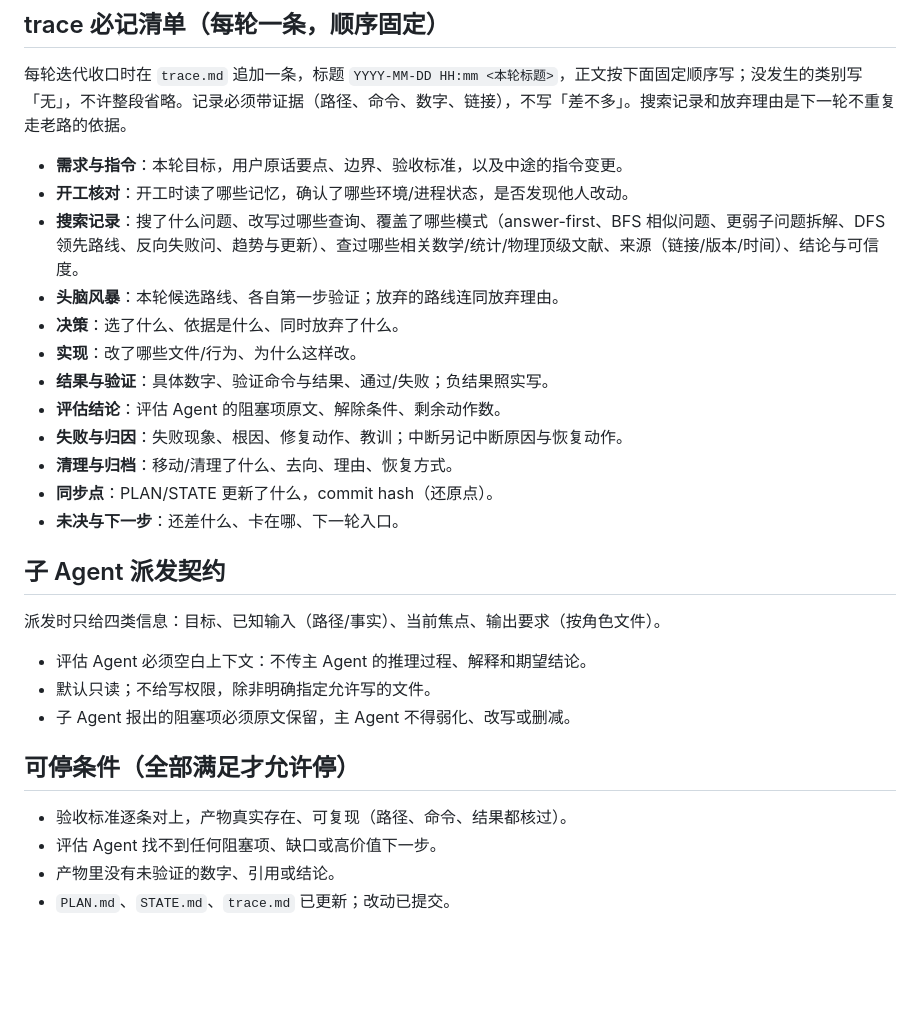
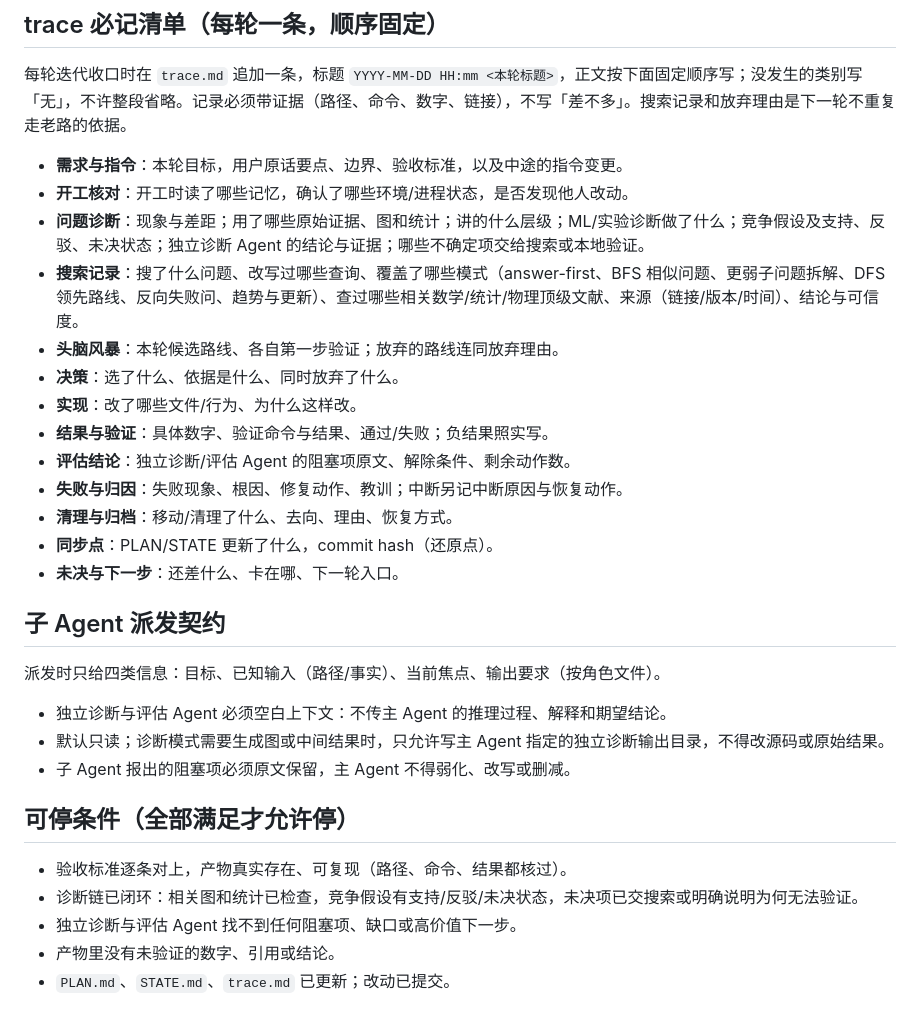
Before and after one commit to ztxtech/light-rsi, a Markdown page: AGENTS.md, the part around one of its changes. Drawn GitHub-style; blank space fills up the shorter version.

```diff
--- a/AGENTS.md
+++ b/AGENTS.md
@@ -54,12 +57,13 @@
 
 - **需求与指令**：本轮目标，用户原话要点、边界、验收标准，以及中途的指令变更。
 - **开工核对**：开工时读了哪些记忆，确认了哪些环境/进程状态，是否发现他人改动。
+- **问题诊断**：现象与差距；用了哪些原始证据、图和统计；讲的什么层级；ML/实验诊断做了什么；竞争假设及支持、反驳、未决状态；独立诊断 Agent 的结论与证据；哪些不确定项交给搜索或本地验证。
 - **搜索记录**：搜了什么问题、改写过哪些查询、覆盖了哪些模式（answer-first、BFS 相似问题、更弱子问题拆解、DFS 领先路线、反向失败问、趋势与更新）、查过哪些相关数学/统计/物理顶级文献、来源（链接/版本/时间）、结论与可信度。
 - **头脑风暴**：本轮候选路线、各自第一步验证；放弃的路线连同放弃理由。
 - **决策**：选了什么、依据是什么、同时放弃了什么。
 - **实现**：改了哪些文件/行为、为什么这样改。
 - **结果与验证**：具体数字、验证命令与结果、通过/失败；负结果照实写。
-- **评估结论**：评估 Agent 的阻塞项原文、解除条件、剩余动作数。
+- **评估结论**：独立诊断/评估 Agent 的阻塞项原文、解除条件、剩余动作数。
 - **失败与归因**：失败现象、根因、修复动作、教训；中断另记中断原因与恢复动作。
 - **清理与归档**：移动/清理了什么、去向、理由、恢复方式。
 - **同步点**：PLAN/STATE 更新了什么，commit hash（还原点）。
@@ -69,14 +73,15 @@
 
 派发时只给四类信息：目标、已知输入（路径/事实）、当前焦点、输出要求（按角色文件）。
 
-- 评估 Agent 必须空白上下文：不传主 Agent 的推理过程、解释和期望结论。
-- 默认只读；不给写权限，除非明确指定允许写的文件。
+- 独立诊断与评估 Agent 必须空白上下文：不传主 Agent 的推理过程、解释和期望结论。
+- 默认只读；诊断模式需要生成图或中间结果时，只允许写主 Agent 指定的独立诊断输出目录，不得改源码或原始结果。
 - 子 Agent 报出的阻塞项必须原文保留，主 Agent 不得弱化、改写或删减。
 
 ## 可停条件（全部满足才允许停）
 
 - 验收标准逐条对上，产物真实存在、可复现（路径、命令、结果都核过）。
-- 评估 Agent 找不到任何阻塞项、缺口或高价值下一步。
+- 诊断链已闭环：相关图和统计已检查，竞争假设有支持/反驳/未决状态，未决项已交搜索或明确说明为何无法验证。
+- 独立诊断与评估 Agent 找不到任何阻塞项、缺口或高价值下一步。
 - 产物里没有未验证的数字、引用或结论。
 - `PLAN.md`、`STATE.md`、`trace.md` 已更新；改动已提交。
 
```
Also changed, not shown: other parts of AGENTS.md (+13 -10 lines).
